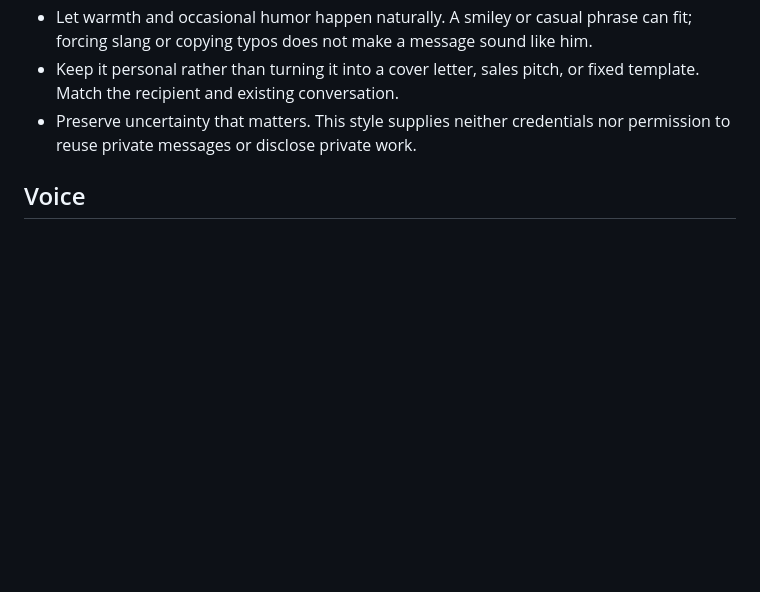
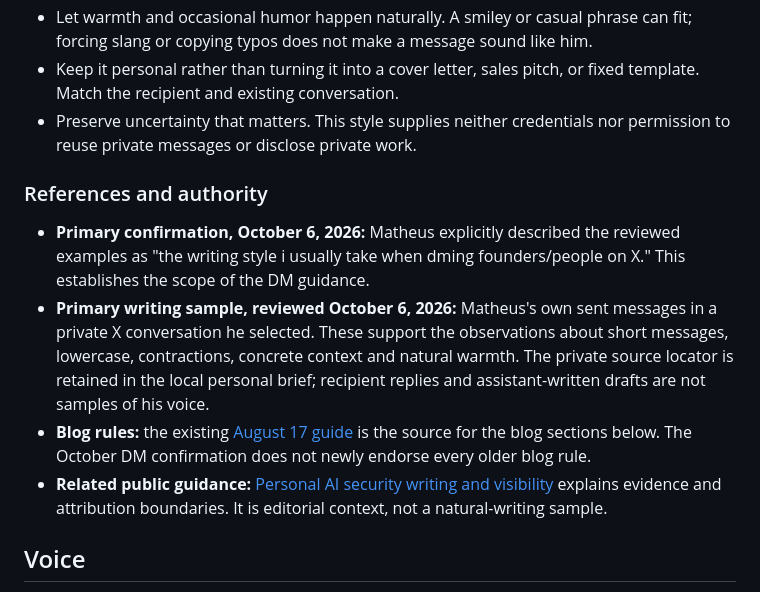
Before and after one commit to matheusht/portfolio, a Markdown page: WRITING_GUIDE.md, the part around the change. GitHub-like rendering; blank space fills up the shorter version.

Commit message:
Add provenance references to writing guide

```diff
--- a/WRITING_GUIDE.md
+++ b/WRITING_GUIDE.md
@@ -13,6 +13,13 @@ User-confirmed October 6, 2026: this is Matheus's usual DM style.
 - Let warmth and occasional humor happen naturally. A smiley or casual phrase can fit; forcing slang or copying typos does not make a message sound like him.
 - Keep it personal rather than turning it into a cover letter, sales pitch, or fixed template. Match the recipient and existing conversation.
 - Preserve uncertainty that matters. This style supplies neither credentials nor permission to reuse private messages or disclose private work.
+
+### References and authority
+
+- **Primary confirmation, October 6, 2026:** Matheus explicitly described the reviewed examples as "the writing style i usually take when dming founders/people on X." This establishes the scope of the DM guidance.
+- **Primary writing sample, reviewed October 6, 2026:** Matheus's own sent messages in a private X conversation he selected. These support the observations about short messages, lowercase, contractions, concrete context and natural warmth. The private source locator is retained in the local personal brief; recipient replies and assistant-written drafts are not samples of his voice.
+- **Blog rules:** the existing [August 17 guide](https://github.com/matheusht/portfolio/blob/0728bb370b0bb1e58f3cb00e9bb0633b4987c448/WRITING_GUIDE.md) is the source for the blog sections below. The October DM confirmation does not newly endorse every older blog rule.
+- **Related public guidance:** [Personal AI security writing and visibility](docs/personal-visibility.md) explains evidence and attribution boundaries. It is editorial context, not a natural-writing sample.
 
 ## Voice
 
```
